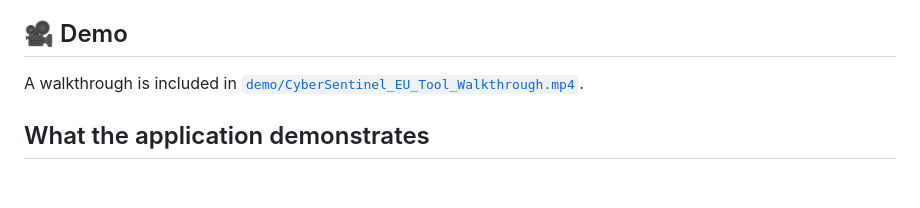
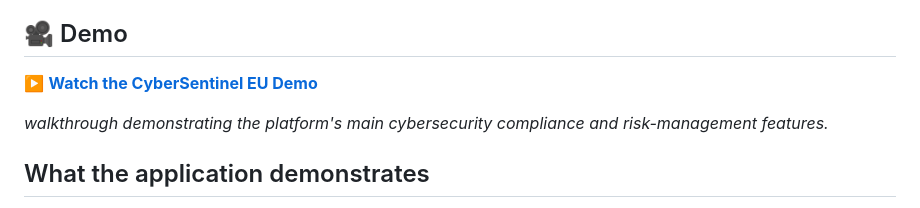
Before and after one commit to sarikavkn/CyberSentinel-EU, a Markdown page: README.md, the part around the change. Rendered like a GitHub page; blank space fills up the shorter version.

```diff
--- a/README.md
+++ b/README.md
@@ -8,7 +8,9 @@ CyberSentinel EU is a functional portfolio application that explores how cyberse
 
 ## 🎥 Demo
 
-A walkthrough is included in [`demo/CyberSentinel_EU_Tool_Walkthrough.mp4`](demo/CyberSentinel_EU_Tool_Walkthrough.mp4).
+▶️ **[Watch the CyberSentinel EU Demo](CyberSentinelEU%20Tool%20Walkthrough.mp4)**
+
+*walkthrough demonstrating the platform's main cybersecurity compliance and risk-management features.*
 
 ## What the application demonstrates
 
```
